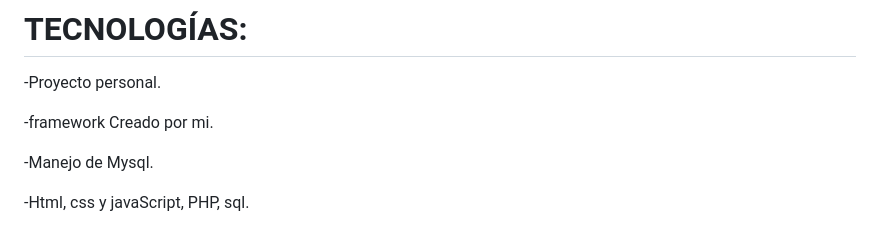
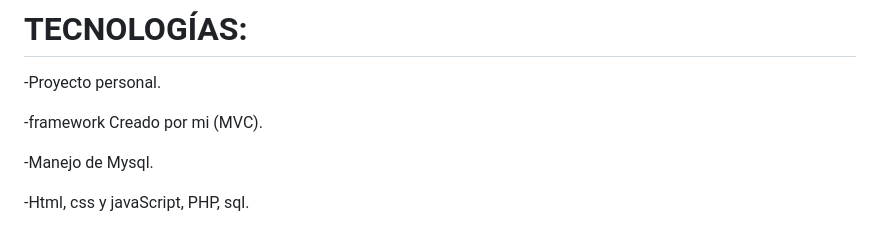
Before and after one commit to dantepiris/UrbanaGest, a Markdown page: README.md, the part around the change. Drawn GitHub-style.

```diff
--- a/README.md
+++ b/README.md
@@ -9,7 +9,7 @@ Urbanagest es un sistema de autogestión municipal que permite a los ciudadanos
 
 -Proyecto personal.
 
--framework Creado por mi.
+-framework Creado por mi (MVC).
 
 -Manejo de Mysql.
 
```
